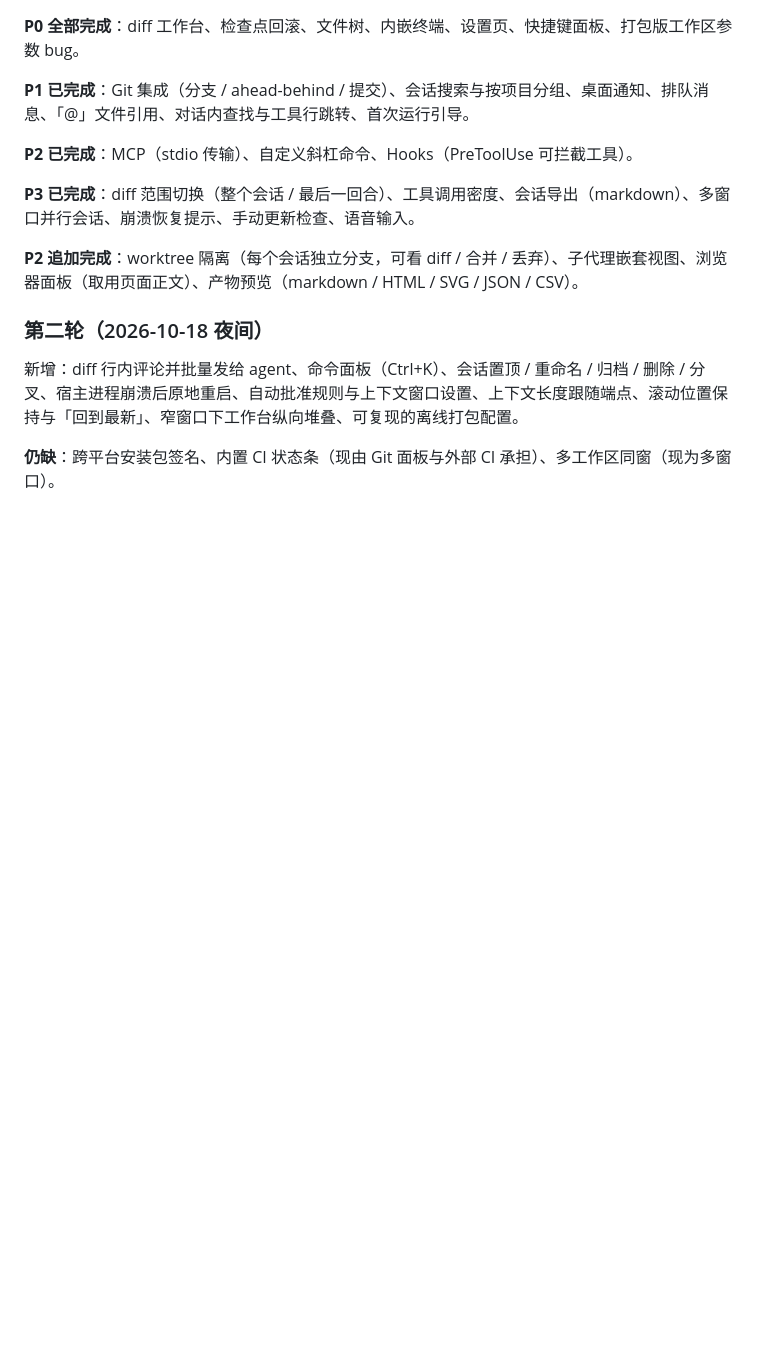
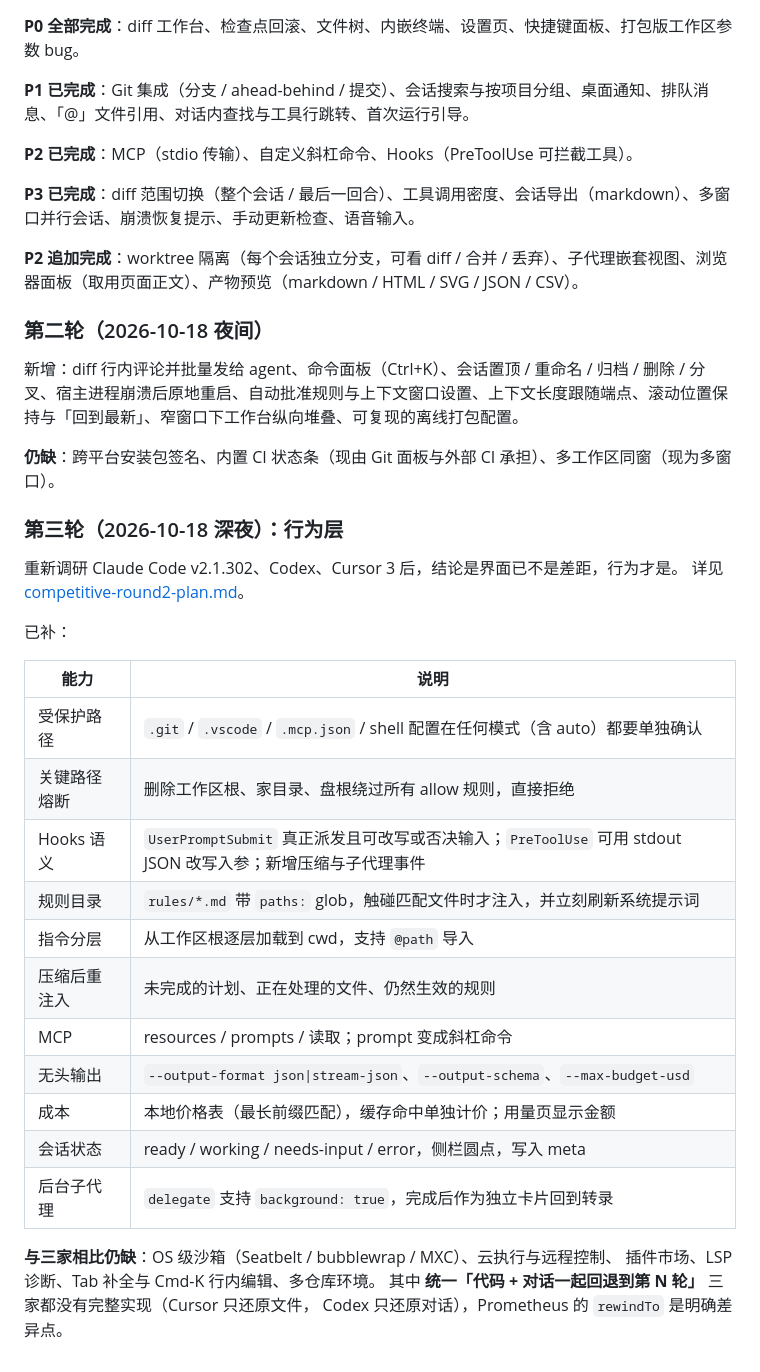
Before and after one commit to LogicJump/prometheus, a Markdown page: docs/competitive-research.md, the part around the change. Drawn GitHub-style; blank space fills up the shorter version.

```diff
--- a/docs/competitive-research.md
+++ b/docs/competitive-research.md
@@ -242,3 +242,29 @@ MCP → skills/commands → hooks → worktree → 多会话并行。
 新增：diff 行内评论并批量发给 agent、命令面板（Ctrl+K）、会话置顶 / 重命名 / 归档 / 删除 / 分叉、宿主进程崩溃后原地重启、自动批准规则与上下文窗口设置、上下文长度跟随端点、滚动位置保持与「回到最新」、窄窗口下工作台纵向堆叠、可复现的离线打包配置。
 
 **仍缺**：跨平台安装包签名、内置 CI 状态条（现由 Git 面板与外部 CI 承担）、多工作区同窗（现为多窗口）。
+
+### 第三轮（2026-10-18 深夜）：行为层
+
+重新调研 Claude Code v2.1.302、Codex、Cursor 3 后，结论是界面已不是差距，行为才是。
+详见 [competitive-round2-plan.md](competitive-round2-plan.md)。
+
+已补：
+
+| 能力 | 说明 |
+|---|---|
+| 受保护路径 | `.git` / `.vscode` / `.mcp.json` / shell 配置在任何模式（含 auto）都要单独确认 |
+| 关键路径熔断 | 删除工作区根、家目录、盘根绕过所有 allow 规则，直接拒绝 |
+| Hooks 语义 | `UserPromptSubmit` 真正派发且可改写或否决输入；`PreToolUse` 可用 stdout JSON 改写入参；新增压缩与子代理事件 |
+| 规则目录 | `rules/*.md` 带 `paths:` glob，触碰匹配文件时才注入，并立刻刷新系统提示词 |
+| 指令分层 | 从工作区根逐层加载到 cwd，支持 `@path` 导入 |
+| 压缩后重注入 | 未完成的计划、正在处理的文件、仍然生效的规则 |
+| MCP | resources / prompts / 读取；prompt 变成斜杠命令 |
+| 无头输出 | `--output-format json\|stream-json`、`--output-schema`、`--max-budget-usd` |
+| 成本 | 本地价格表（最长前缀匹配），缓存命中单独计价；用量页显示金额 |
+| 会话状态 | ready / working / needs-input / error，侧栏圆点，写入 meta |
+| 后台子代理 | `delegate` 支持 `background: true`，完成后作为独立卡片回到转录 |
+
+**与三家相比仍缺**：OS 级沙箱（Seatbelt / bubblewrap / MXC）、云执行与远程控制、
+插件市场、LSP 诊断、Tab 补全与 Cmd-K 行内编辑、多仓库环境。
+其中 **统一「代码 + 对话一起回退到第 N 轮」** 三家都没有完整实现（Cursor 只还原文件，
+Codex 只还原对话），Prometheus 的 `rewindTo` 是明确差异点。
```
Also changed, not shown: README.md (+33 -2 lines).
